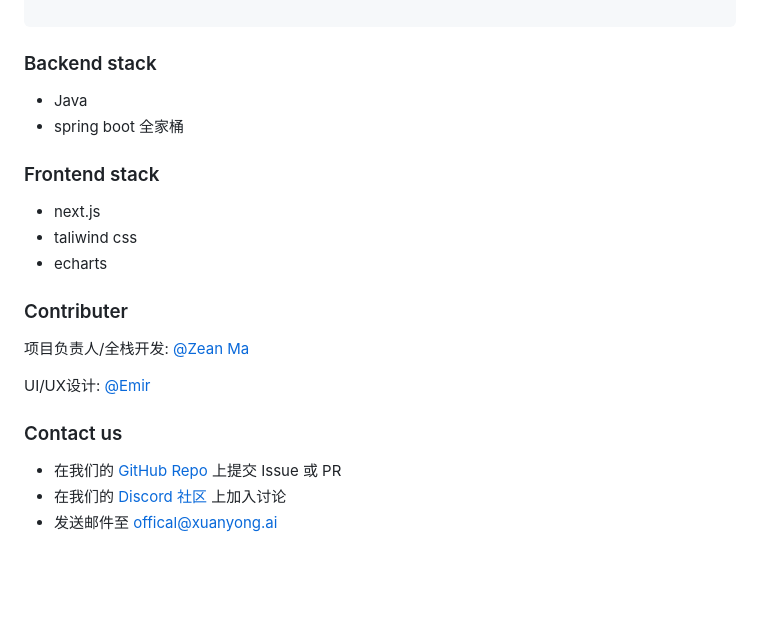
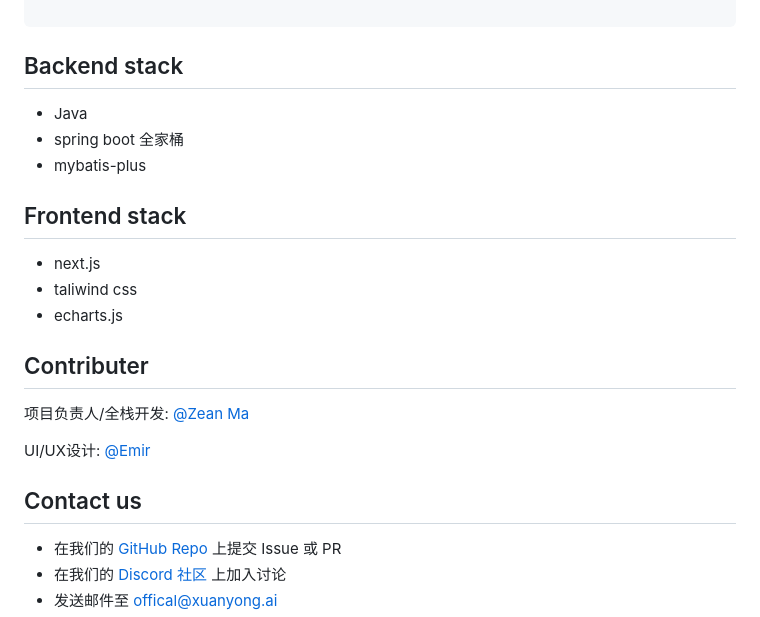
Before and after one commit to Magic-Emerge/magic-emerge, a Markdown page: README.md, the part around the change printed below. Rendered like a GitHub page; blank space fills up the shorter version.

````diff
--- a/README.md
+++ b/README.md
@@ -140,19 +140,20 @@ VALUES (13, '教育', true);
 ```
 
 
-### Backend stack
+## Backend stack
 
 - Java
 - spring boot 全家桶
+- mybatis-plus
 
-### Frontend stack
+## Frontend stack
 
 - next.js
 - taliwind css
-- echarts
+- echarts.js
 
 
-### Contributer
+## Contributer
 
 
 项目负责人/全栈开发: [@Zean Ma](https://github.com/GZ315200)
@@ -162,7 +163,7 @@ UI/UX设计: [@Emir](https://www.zcool.com.cn/u/22000389)
 
 
 
-### Contact us
+## Contact us
 
 - 在我们的 [GitHub Repo](https://github.com/Magic-Emerge/magic-emerge) 上提交 Issue 或 PR
 - 在我们的 [Discord 社区](https://discord.gg/SSpD6kbc) 上加入讨论
````
Also changed, not shown: other parts of README.md (+4 -4 lines).
